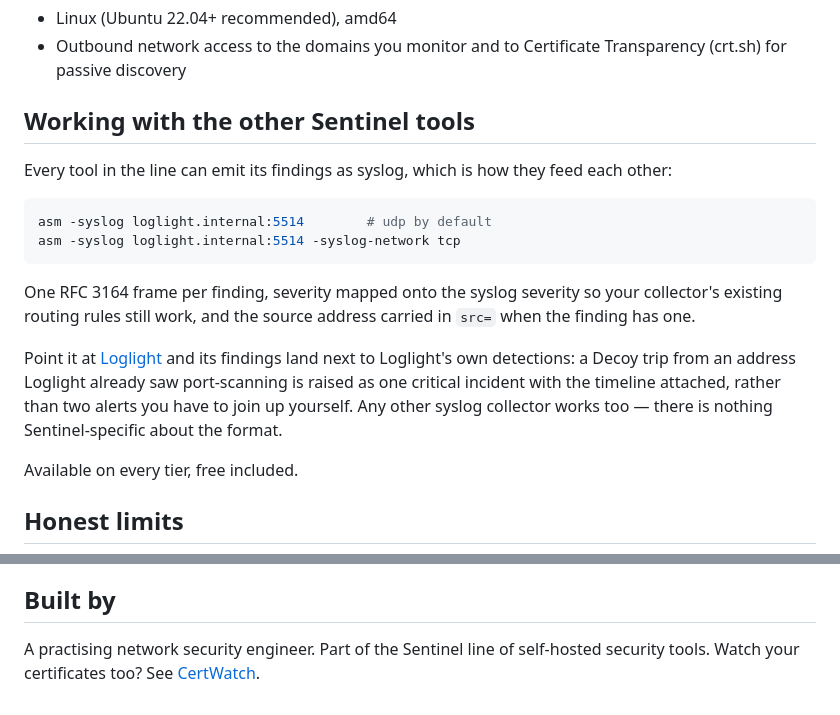
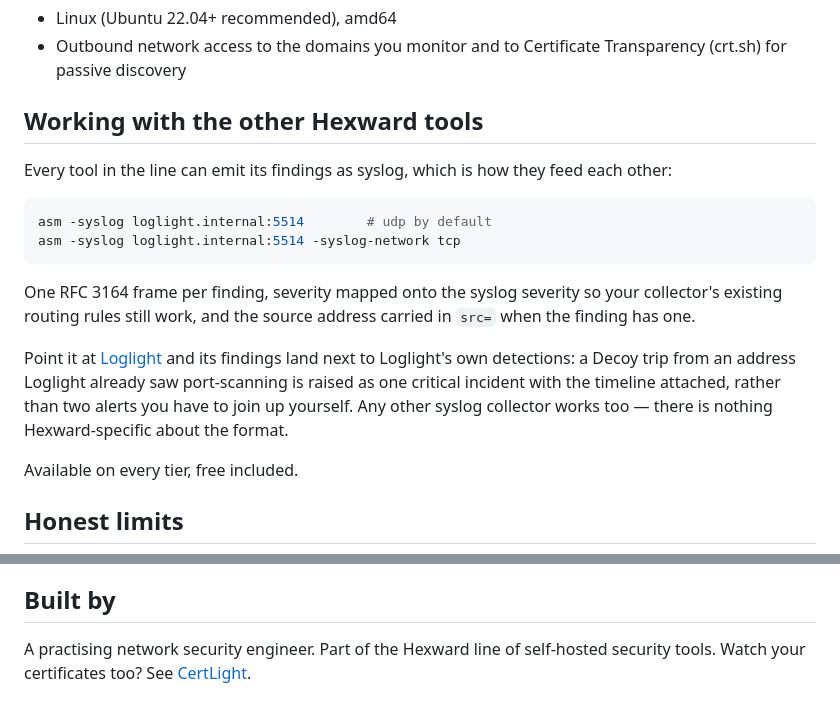
Before and after one commit to nizartuanku/attack-surface-monitor, a Markdown page: README.md, 2 parts joined by grey strips. GitHub-like rendering.

```diff
--- a/README.md
+++ b/README.md
@@ -62,7 +62,7 @@ By verifying a domain and scanning it, you warrant that you own it or are explic
 - Linux (Ubuntu 22.04+ recommended), amd64
 - Outbound network access to the domains you monitor and to Certificate Transparency (crt.sh) for passive discovery
 
-## Working with the other Sentinel tools
+## Working with the other Hexward tools
 
 Every tool in the line can emit its findings as syslog, which is how they feed
 each other:
@@ -80,7 +80,7 @@ Point it at [Loglight](https://github.com/nizartuanku/loglight) and its findings
 land next to Loglight's own detections: a Decoy trip from an address Loglight
 already saw port-scanning is raised as one critical incident with the timeline
 attached, rather than two alerts you have to join up yourself. Any other syslog
-collector works too — there is nothing Sentinel-specific about the format.
+collector works too — there is nothing Hexward-specific about the format.
 
 Available on every tier, free included.
 
@@ -93,5 +93,5 @@ Available on every tier, free included.
 
 ## Built by
 
-A practising network security engineer. Part of the Sentinel line of self-hosted security tools.
-Watch your certificates too? See [CertWatch](https://whop.com/nizar-tuanku/certwatch-tls-monitor?utm_source=github).
+A practising network security engineer. Part of the Hexward line of self-hosted security tools.
+Watch your certificates too? See [CertLight](https://whop.com/nizar-tuanku/certlight-tls-monitor?utm_source=github).
```
